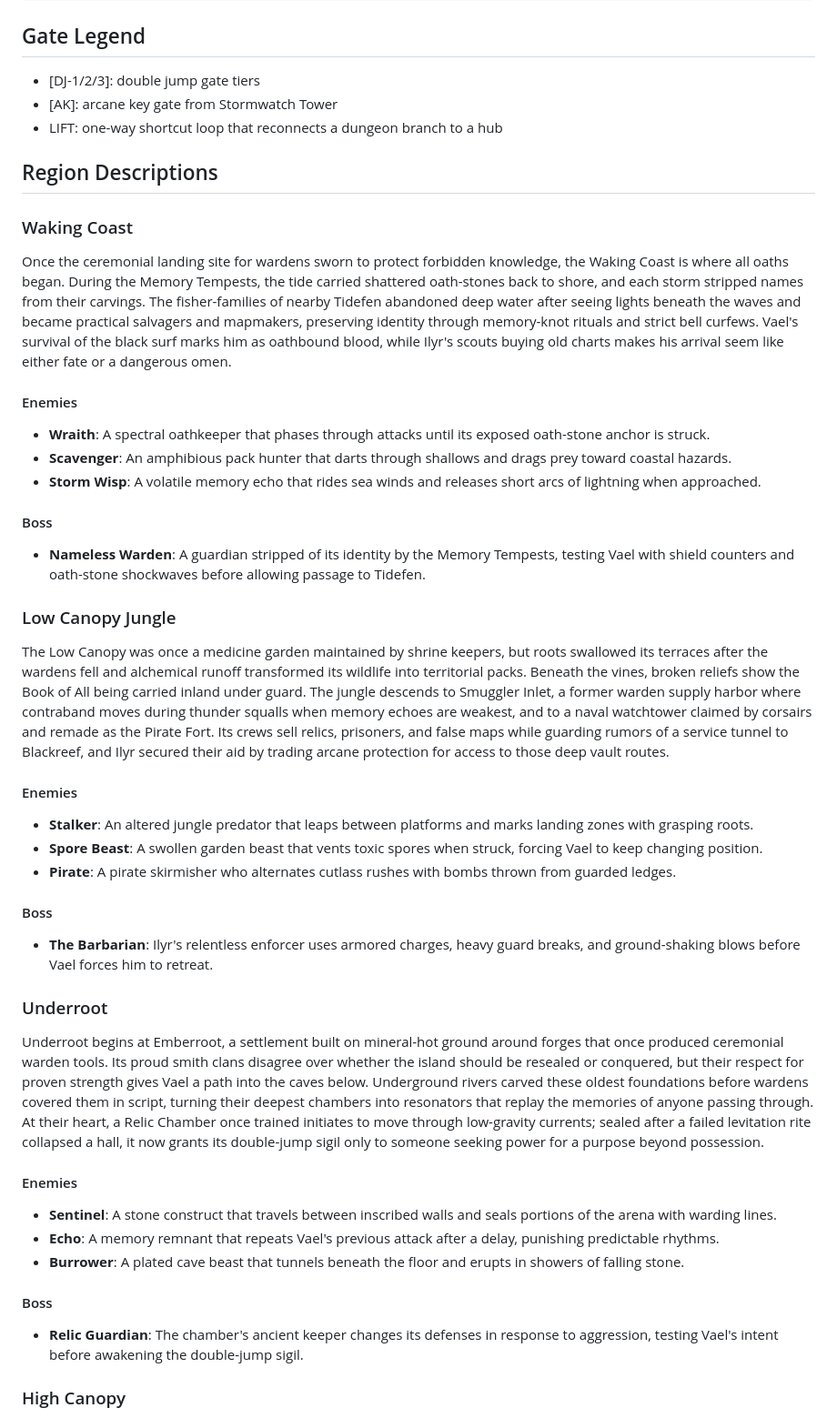
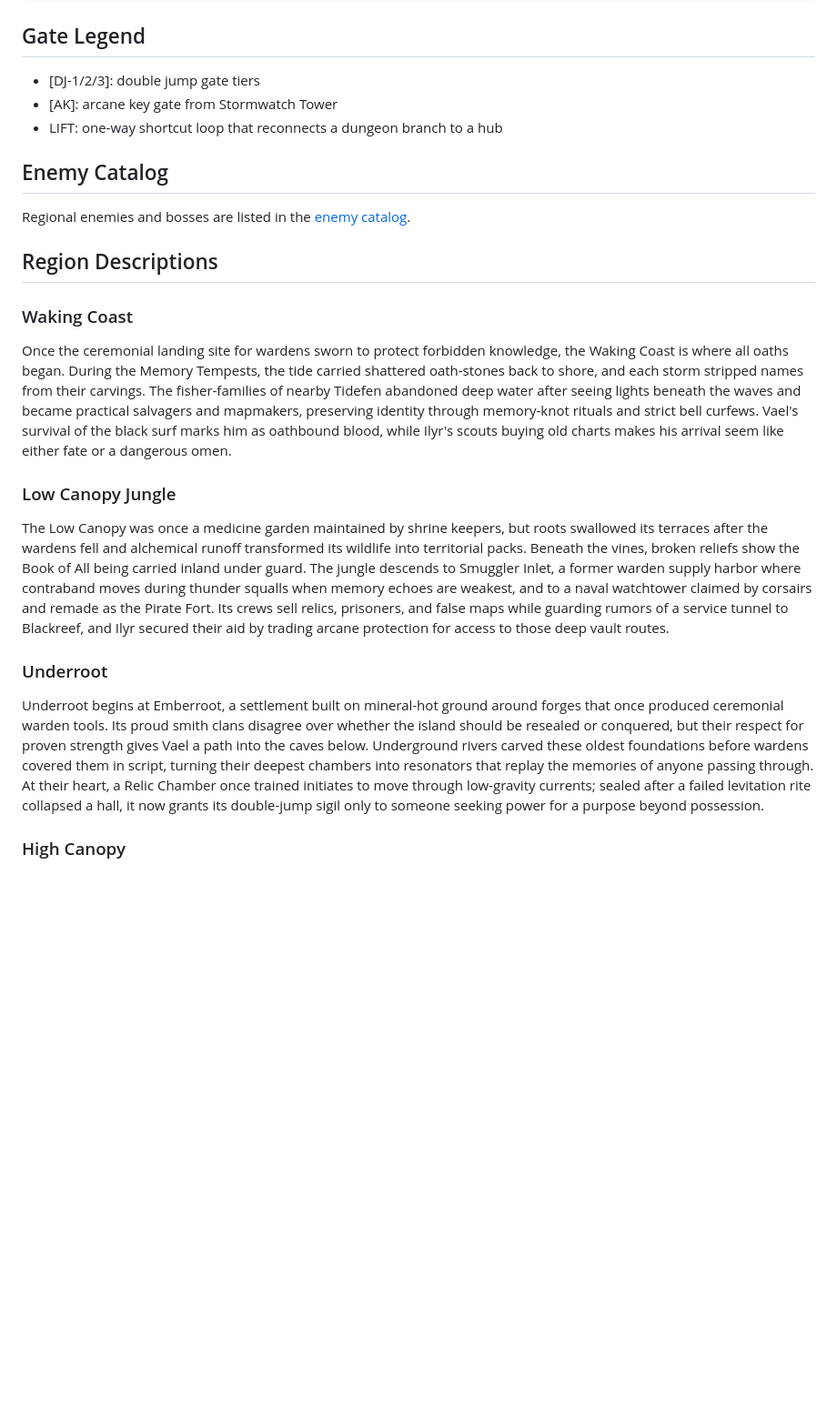
Before and after one commit to andrewgilliland/awash, a Markdown page: docs/story/setting.md, the part around one of its changes. Shown at 91% size. Drawn GitHub-style; blank space fills up the shorter version.

```diff
--- a/docs/story/setting.md
+++ b/docs/story/setting.md
@@ -56,50 +56,24 @@
 - [AK]: arcane key gate from Stormwatch Tower
 - LIFT: one-way shortcut loop that reconnects a dungeon branch to a hub
 
+## Enemy Catalog
+
+Regional enemies and bosses are listed in the [enemy catalog](../enemies/README.md).
+
 ## Region Descriptions
 
 ### Waking Coast
 
 Once the ceremonial landing site for wardens sworn to protect forbidden knowledge, the Waking Coast is where all oaths began. During the Memory Tempests, the tide carried shattered oath-stones back to shore, and each storm stripped names from their carvings. The fisher-families of nearby Tidefen abandoned deep water after seeing lights beneath the waves and became practical salvagers and mapmakers, preserving identity through memory-knot rituals and strict bell curfews. Vael's survival of the black surf marks him as oathbound blood, while Ilyr's scouts buying old charts makes his arrival seem like either fate or a dangerous omen.
 
-#### Enemies
-
-- **Wraith**: A spectral oathkeeper that phases through attacks until its exposed oath-stone anchor is struck.
-- **Scavenger**: An amphibious pack hunter that darts through shallows and drags prey toward coastal hazards.
-- **Storm Wisp**: A volatile memory echo that rides sea winds and releases short arcs of lightning when approached.
-
-#### Boss
-
-- **Nameless Warden**: A guardian stripped of its identity by the Memory Tempests, testing Vael with shield counters and oath-stone shockwaves before allowing passage to Tidefen.
-
 ### Low Canopy Jungle
 
 The Low Canopy was once a medicine garden maintained by shrine keepers, but roots swallowed its terraces after the wardens fell and alchemical runoff transformed its wildlife into territorial packs. Beneath the vines, broken reliefs show the Book of All being carried inland under guard. The jungle descends to Smuggler Inlet, a former warden supply harbor where contraband moves during thunder squalls when memory echoes are weakest, and to a naval watchtower claimed by corsairs and remade as the Pirate Fort. Its crews sell relics, prisoners, and false maps while guarding rumors of a service tunnel to Blackreef, and Ilyr secured their aid by trading arcane protection for access to those deep vault routes.
-
-#### Enemies
-
-- **Stalker**: An altered jungle predator that leaps between platforms and marks landing zones with grasping roots.
-- **Spore Beast**: A swollen garden beast that vents toxic spores when struck, forcing Vael to keep changing position.
-- **Pirate**: A pirate skirmisher who alternates cutlass rushes with bombs thrown from guarded ledges.
-
-#### Boss
-
-- **The Barbarian**: Ilyr's relentless enforcer uses armored charges, heavy guard breaks, and ground-shaking blows before Vael forces him to retreat.
 
 ### Underroot
 
 Underroot begins at Emberroot, a settlement built on mineral-hot ground around forges that once produced ceremonial warden tools. Its proud smith clans disagree over whether the island should be resealed or conquered, but their respect for proven strength gives Vael a path into the caves below. Underground rivers carved these oldest foundations before wardens covered them in script, turning their deepest chambers into resonators that replay the memories of anyone passing through. At their heart, a Relic Chamber once trained initiates to move through low-gravity currents; sealed after a failed levitation rite collapsed a hall, it now grants its double-jump sigil only to someone seeking power for a purpose beyond possession.
 
-#### Enemies
-
-- **Sentinel**: A stone construct that travels between inscribed walls and seals portions of the arena with warding lines.
-- **Echo**: A memory remnant that repeats Vael's previous attack after a delay, punishing predictable rhythms.
-- **Burrower**: A plated cave beast that tunnels beneath the floor and erupts in showers of falling stone.
-
-#### Boss
-
-- **Relic Guardian**: The chamber's ancient keeper changes its defenses in response to aggression, testing Vael's intent before awakening the double-jump sigil.
-
 ### High Canopy
 
 The High Canopy formed above collapsed ruins as a suspended world of roots, stone bridges, blind predators, and old warden zipline anchors. Scout clans once used it as a silent courier highway between villages, reached through Canopy Shaft, a ruined watch elevator and relic checkpoint whose walls record those who failed its climb. The route ends at Observatory Ridge, where astronomer-priests tracked celestial tides that influence memory erosion and predicted the island's catastrophe before leaders seeking the Book ignored them. Its surviving instruments can still align hidden paths across the island, but every activation broadcasts a signal that draws hostile arcane entities.
```
Also changed, not shown: other parts of docs/story/setting.md (+0 -50 lines), docs/enemies/README.md (added, +99 -0 lines).
